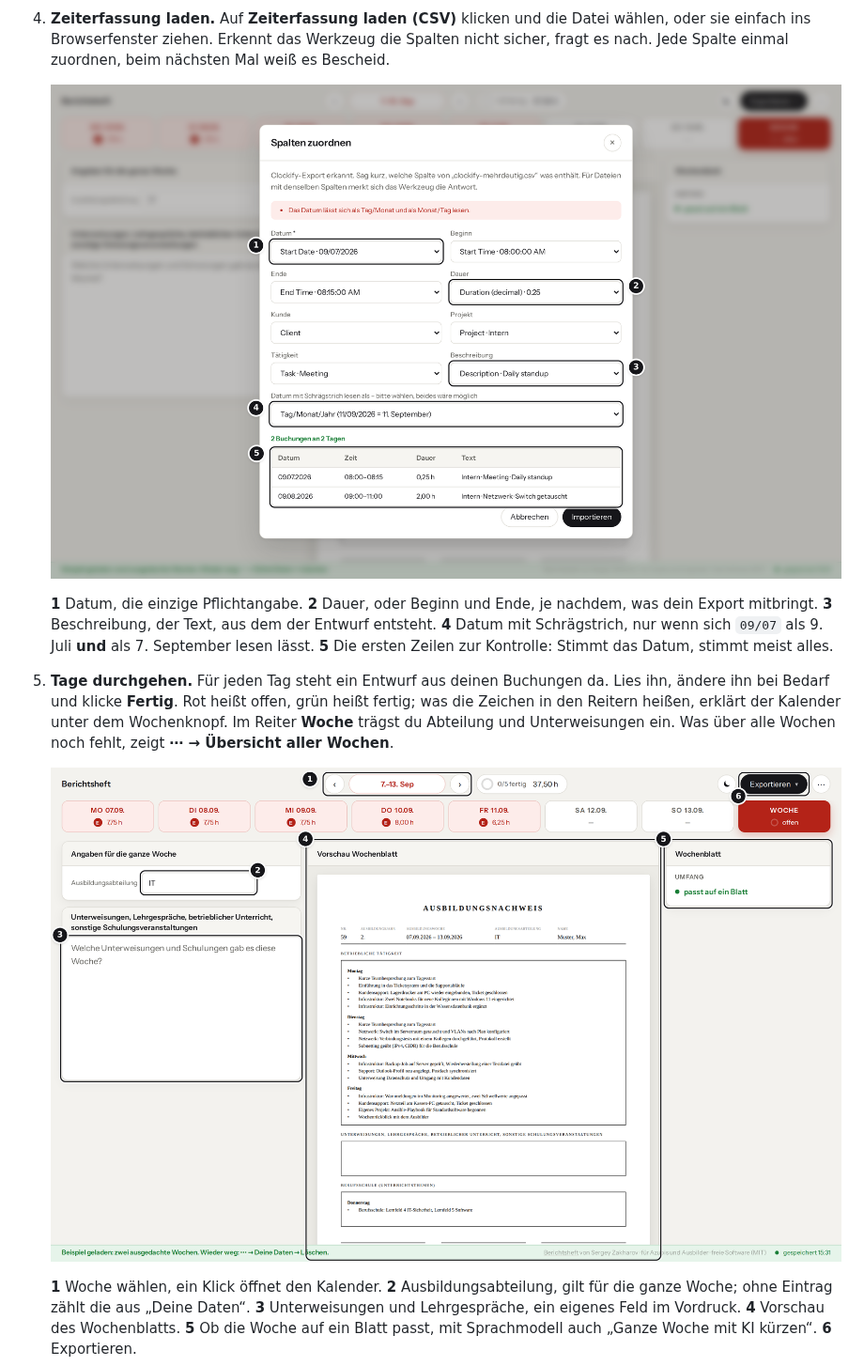
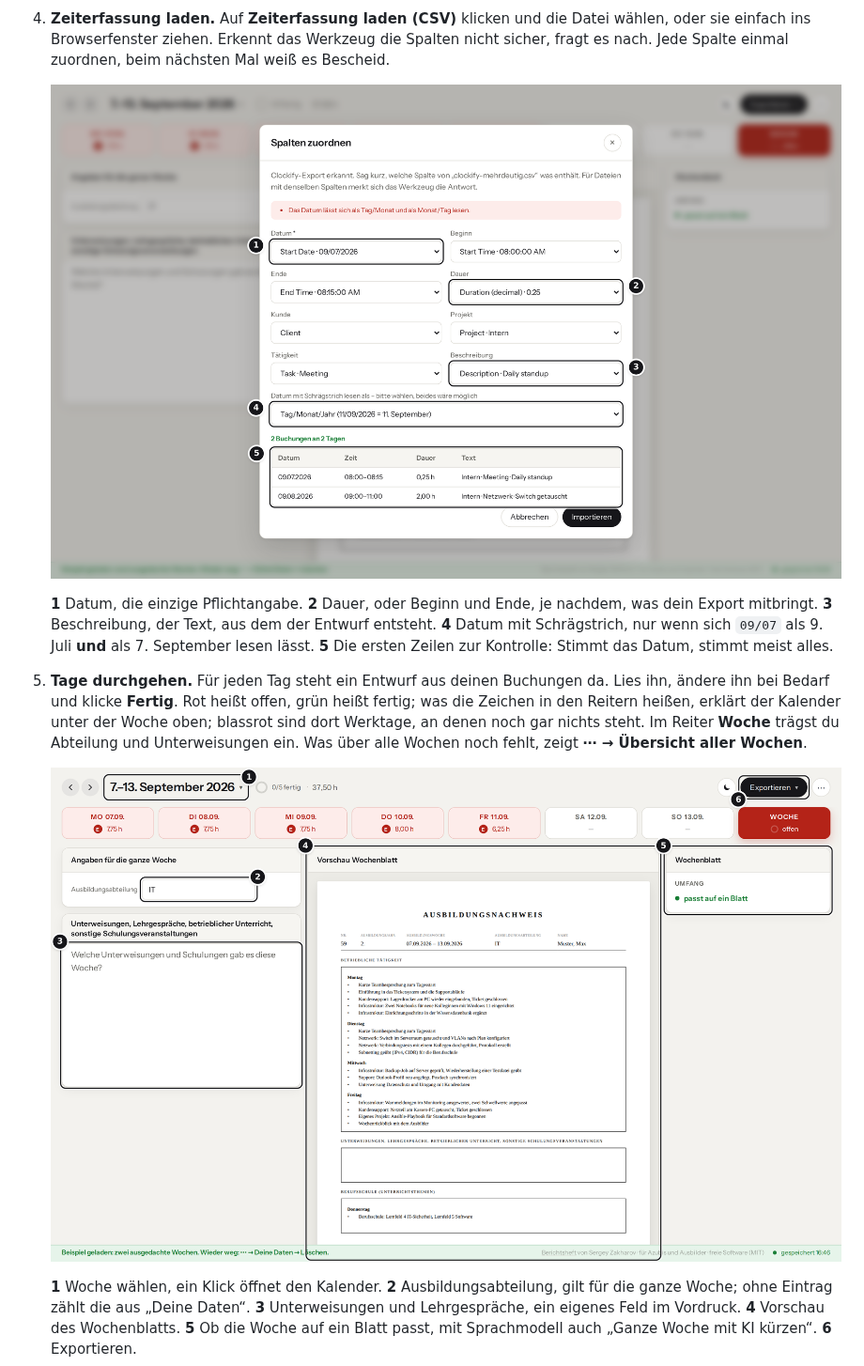
Before and after one commit to SergeyZakh/Ausbildungs-Berichtsheft, a Markdown page: docs/START.md, the part around the change. Shown at 94% size. GitHub-like rendering; pictures changed too: docs/bilder/woche.png, docs/bilder/zuordnung.png.

```diff
--- a/docs/START.md
+++ b/docs/START.md
@@ -74,7 +74,8 @@ Im Startbild: **1** Zeiterfassung laden (Schritt 4), **2** selbst schreiben, ohn
 
 5. **Tage durchgehen.** Für jeden Tag steht ein Entwurf aus deinen Buchungen da. Lies ihn, ändere
    ihn bei Bedarf und klicke **Fertig**. Rot heißt offen, grün heißt fertig; was die Zeichen in den
-   Reitern heißen, erklärt der Kalender unter dem Wochenknopf. Im Reiter **Woche** trägst du
+   Reitern heißen, erklärt der Kalender unter der Woche oben; blassrot sind dort Werktage, an denen
+   noch gar nichts steht. Im Reiter **Woche** trägst du
    Abteilung und Unterweisungen ein. Was über alle Wochen noch fehlt, zeigt **⋯ → Übersicht aller
    Wochen**.
 
```
Also changed, not shown: CHANGELOG.md (+8 -2 lines), docs/ENTWICKLUNG.md (+9 -3 lines), docs/bilder/einrichtung.png, docs/bilder/start.png, docs/bilder/tag.png, 11 other files.
